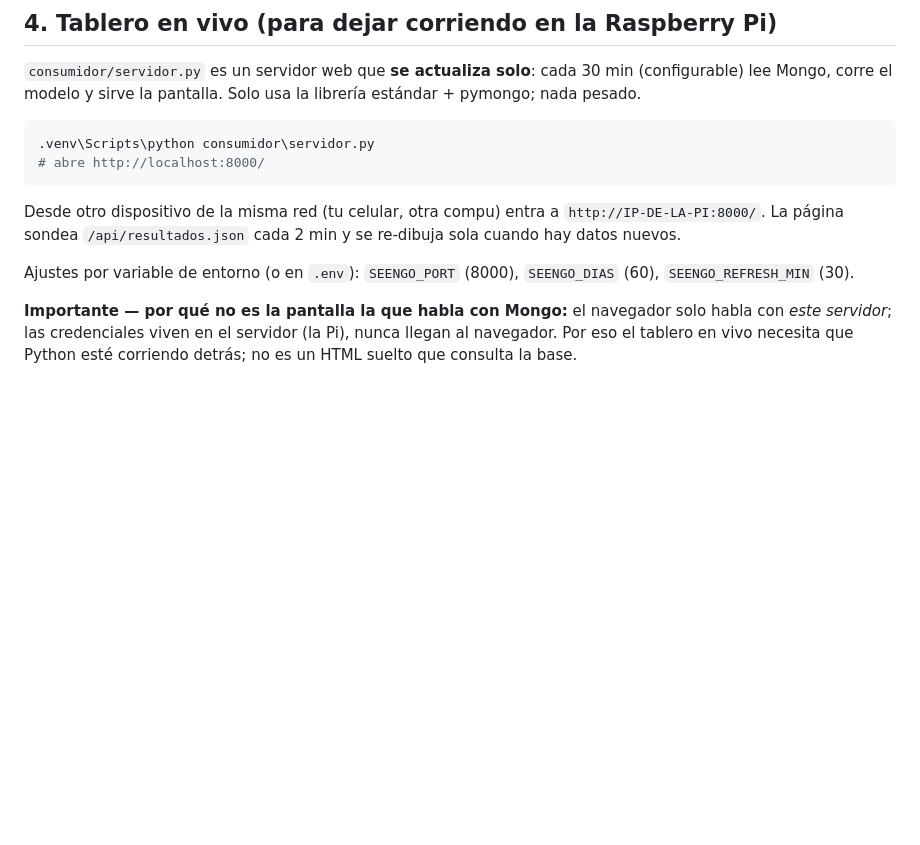
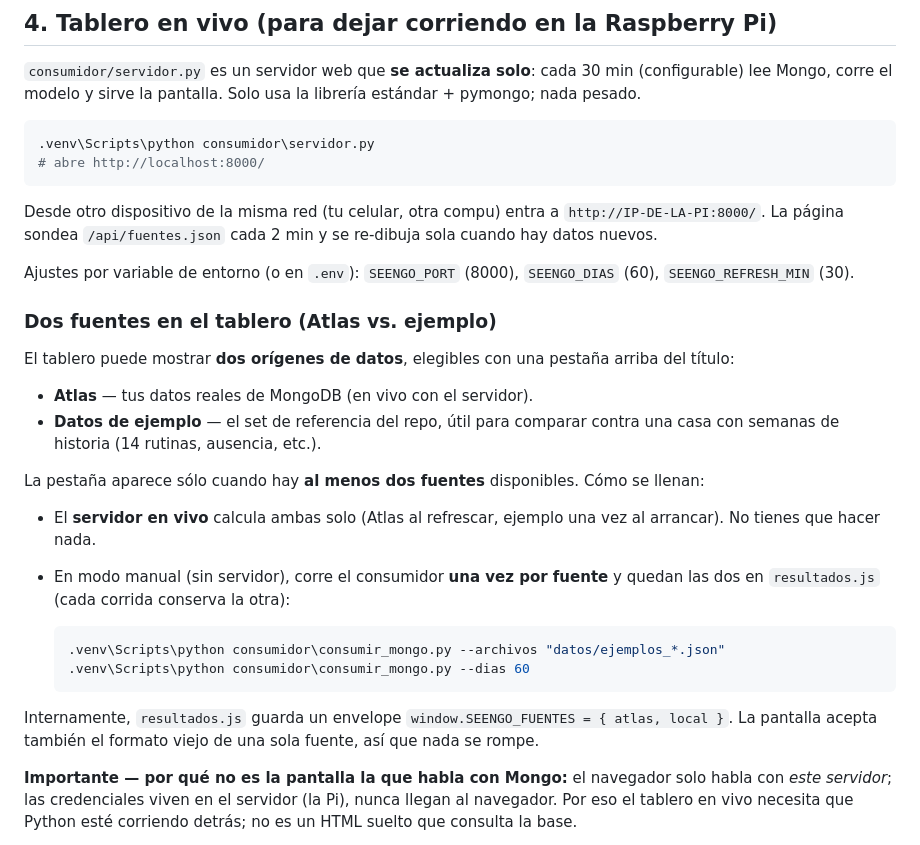
Before and after one commit to IDGS-902-23002229/SeeNGo-No-Supervisado, a Markdown page: README.md, the part around the change. Rendered like a GitHub page; blank space fills up the shorter version.

Commit message:
docs: documentar pestaña de fuentes Atlas/local del tablero
Explica en README y CLAUDE el envelope {atlas, local}, cómo se llenan las
dos fuentes (servidor en vivo vs. consumidor manual) y el endpoint
/api/fuentes.json. Solo documentación; el código ya estaba commiteado.

Co-Authored-By: Claude Opus 4.8 <noreply@anthropic.com>

````diff
--- a/README.md
+++ b/README.md
@@ -93,11 +93,37 @@ la librería estándar + pymongo; nada pesado.
 ```
 
 Desde otro dispositivo de la misma red (tu celular, otra compu) entra a
-`http://IP-DE-LA-PI:8000/`. La página sondea `/api/resultados.json` cada 2 min
+`http://IP-DE-LA-PI:8000/`. La página sondea `/api/fuentes.json` cada 2 min
 y se re-dibuja sola cuando hay datos nuevos.
 
 Ajustes por variable de entorno (o en `.env`): `SEENGO_PORT` (8000),
 `SEENGO_DIAS` (60), `SEENGO_REFRESH_MIN` (30).
+
+### Dos fuentes en el tablero (Atlas vs. ejemplo)
+
+El tablero puede mostrar **dos orígenes de datos**, elegibles con una pestaña
+arriba del título:
+
+- **Atlas** — tus datos reales de MongoDB (en vivo con el servidor).
+- **Datos de ejemplo** — el set de referencia del repo, útil para comparar
+  contra una casa con semanas de historia (14 rutinas, ausencia, etc.).
+
+La pestaña aparece sólo cuando hay **al menos dos fuentes** disponibles. Cómo
+se llenan:
+
+- El **servidor en vivo** calcula ambas solo (Atlas al refrescar, ejemplo una
+  vez al arrancar). No tienes que hacer nada.
+- En modo manual (sin servidor), corre el consumidor **una vez por fuente** y
+  quedan las dos en `resultados.js` (cada corrida conserva la otra):
+
+  ```powershell
+  .venv\Scripts\python consumidor\consumir_mongo.py --archivos "datos/ejemplos_*.json"
+  .venv\Scripts\python consumidor\consumir_mongo.py --dias 60
+  ```
+
+Internamente, `resultados.js` guarda un envelope
+`window.SEENGO_FUENTES = { atlas, local }`. La pantalla acepta también el
+formato viejo de una sola fuente, así que nada se rompe.
 
 **Importante — por qué no es la pantalla la que habla con Mongo:** el navegador
 solo habla con *este servidor*; las credenciales viven en el servidor (la Pi),
````
Also changed, not shown: CLAUDE.md (+15 -0 lines).
